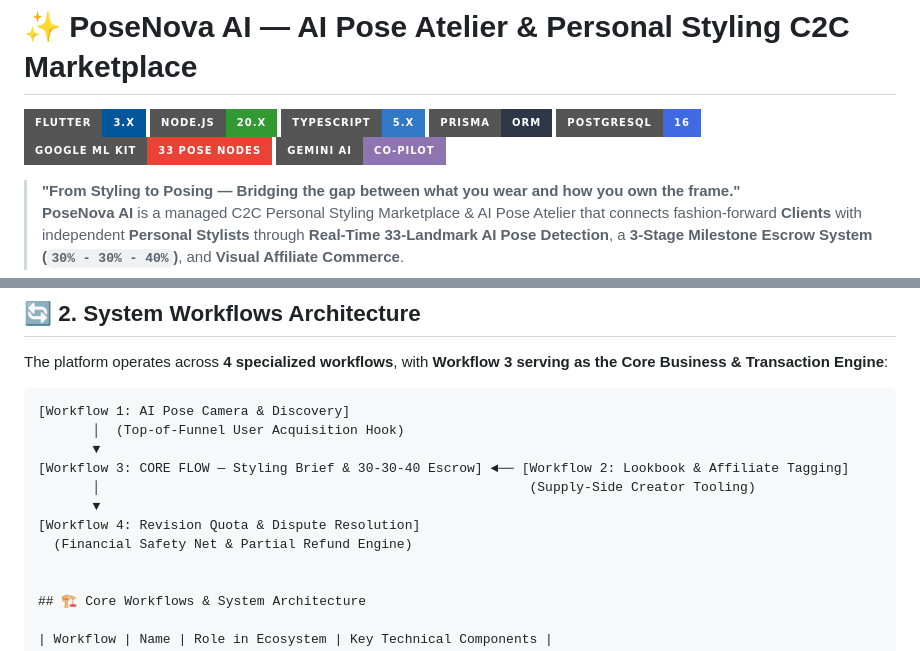
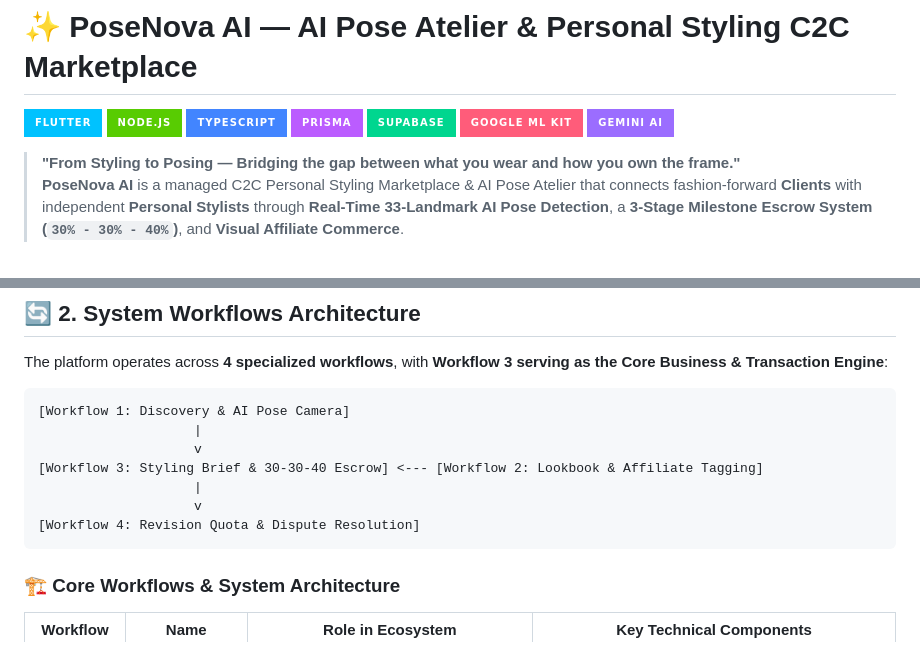
Before and after one commit to quochuy130725/Pose-Nova-AI, a Markdown page: README.md, 2 parts joined by grey strips. Drawn GitHub-style; badges without logos.

````diff
--- a/README.md
+++ b/README.md
@@ -1,12 +1,12 @@
 # ✨ PoseNova AI — AI Pose Atelier & Personal Styling C2C Marketplace
 
-![Flutter](https://img.shields.io/badge/Flutter-3.x-02569B?style=for-the-badge&logo=flutter&logoColor=white)
-![Node.js](https://img.shields.io/badge/Node.js-20.x-339933?style=for-the-badge&logo=nodedotjs&logoColor=white)
-![TypeScript](https://img.shields.io/badge/TypeScript-5.x-3178C6?style=for-the-badge&logo=typescript&logoColor=white)
-![Prisma](https://img.shields.io/badge/Prisma-ORM-2D3748?style=for-the-badge&logo=prisma&logoColor=white)
-![PostgreSQL](https://img.shields.io/badge/PostgreSQL-16-4169E1?style=for-the-badge&logo=postgresql&logoColor=white)
-![Google ML Kit](https://img.shields.io/badge/Google_ML_Kit-33_Pose_Nodes-EA4335?style=for-the-badge&logo=google&logoColor=white)
-![Gemini AI](https://img.shields.io/badge/Gemini_AI-Co--Pilot-8E75B2?style=for-the-badge&logo=googlegemini&logoColor=white)
+![Flutter](https://img.shields.io/badge/Flutter-00C2FF?style=for-the-badge&logo=flutter&logoColor=white)
+![Node.js](https://img.shields.io/badge/Node.js-58CC02?style=for-the-badge&logo=nodedotjs&logoColor=white)
+![TypeScript](https://img.shields.io/badge/TypeScript-4285FF?style=for-the-badge&logo=typescript&logoColor=white)
+![Prisma](https://img.shields.io/badge/Prisma-BB5CFF?style=for-the-badge&logo=prisma&logoColor=white)
+![Supabase](https://img.shields.io/badge/Supabase-00D68F?style=for-the-badge&logo=supabase&logoColor=white)
+![Google ML Kit](https://img.shields.io/badge/Google_ML_Kit-FF5C7A?style=for-the-badge&logo=google&logoColor=white)
+![Gemini AI](https://img.shields.io/badge/Gemini_AI-9B6DFF?style=for-the-badge&logo=googlegemini&logoColor=white)
 
 > **"From Styling to Posing — Bridging the gap between what you wear and how you own the frame."**
 > **PoseNova AI** is a managed C2C Personal Styling Marketplace & AI Pose Atelier that connects fashion-forward **Clients** with independent **Personal Stylists** through **Real-Time 33-Landmark AI Pose Detection**, a **3-Stage Milestone Escrow System (`30% - 30% - 40%`)**, and **Visual Affiliate Commerce**.
@@ -50,17 +50,16 @@ Traditional C2C personal styling suffers from three critical bottlenecks: client
 The platform operates across **4 specialized workflows**, with **Workflow 3 serving as the Core Business & Transaction Engine**:
 
 ```text
-[Workflow 1: AI Pose Camera & Discovery]
-       │  (Top-of-Funnel User Acquisition Hook)
-       ▼
-[Workflow 3: CORE FLOW — Styling Brief & 30-30-40 Escrow] ◄── [Workflow 2: Lookbook & Affiliate Tagging]
-       │                                                       (Supply-Side Creator Tooling)
-       ▼
+[Workflow 1: Discovery & AI Pose Camera]
+                    |
+                    v
+[Workflow 3: Styling Brief & 30-30-40 Escrow] <--- [Workflow 2: Lookbook & Affiliate Tagging]
+                    |
+                    v
 [Workflow 4: Revision Quota & Dispute Resolution]
-  (Financial Safety Net & Partial Refund Engine)
+```
 
-
-## 🏗️ Core Workflows & System Architecture
+### 🏗️ Core Workflows & System Architecture
 
 | Workflow | Name | Role in Ecosystem | Key Technical Components |
 |---|---|---|---|
````
Also changed, not shown: other parts of README.md (+0 -2 lines).
